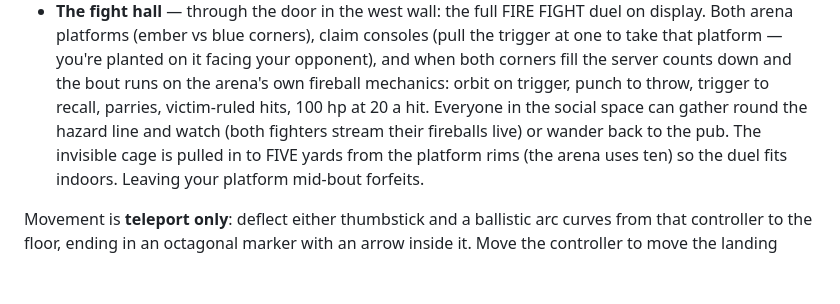
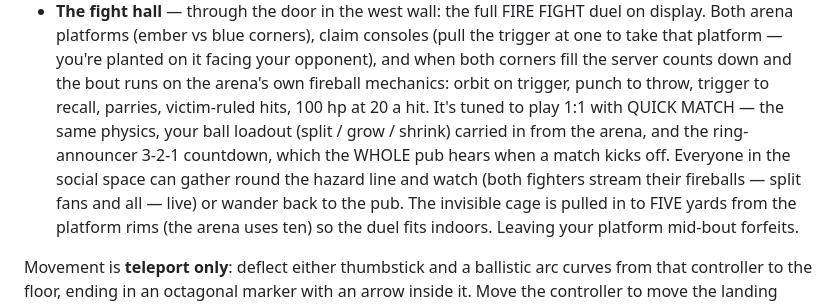
Before and after one commit to yellkell/goop, a Markdown page: README.md, the part around the change. GitHub-like rendering; blank space fills up the shorter version.

Commit message:
README: note pub fight is 1:1 with quick match (loadout + countdown)
Co-Authored-By: Claude Opus 4.8 <noreply@anthropic.com>
Claude-Session: https://claude.ai/code/session_01BW9pboF5Ltx8UaN83Lg41u

```diff
--- a/README.md
+++ b/README.md
@@ -204,9 +204,12 @@ and three things to actually do:
   on it facing your opponent), and when both corners fill the server counts
   down and the bout runs on the arena's own fireball mechanics: orbit on
   trigger, punch to throw, trigger to recall, parries, victim-ruled hits,
-  100 hp at 20 a hit. Everyone in the social space can gather round the
-  hazard line and watch (both fighters stream their fireballs live) or
-  wander back to the pub. The invisible cage is pulled in to FIVE yards from
+  100 hp at 20 a hit. It's tuned to play 1:1 with QUICK MATCH — the same
+  physics, your ball loadout (split / grow / shrink) carried in from the
+  arena, and the ring-announcer 3-2-1 countdown, which the WHOLE pub hears
+  when a match kicks off. Everyone in the social space can gather round the
+  hazard line and watch (both fighters stream their fireballs — split fans
+  and all — live) or wander back to the pub. The invisible cage is pulled in to FIVE yards from
   the platform rims (the arena uses ten) so the duel fits indoors. Leaving
   your platform mid-bout forfeits.
 
```
